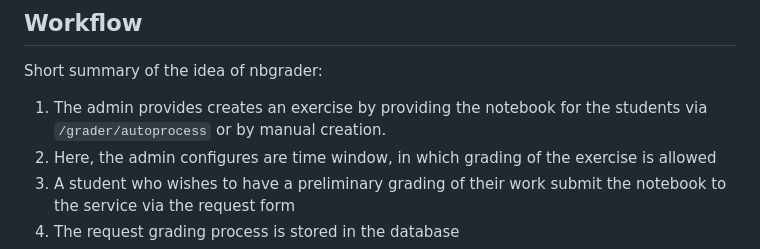
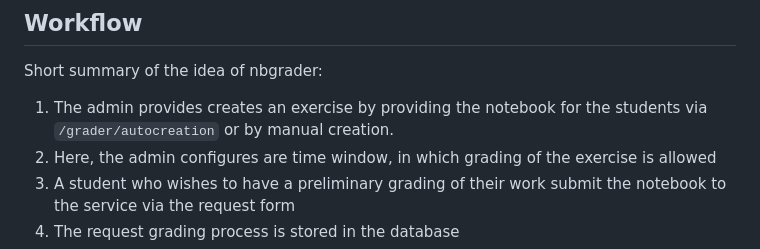
Before and after one commit to RWTH-DBIS/Ampelgrader, a Markdown page: Readme.md, the part around the change. Drawn GitHub-style.

Commit message:
Hotfix: Add correct exercise creation path to Readme.md

```diff
--- a/Readme.md
+++ b/Readme.md
@@ -13,7 +13,7 @@ These components communicate through a postgres database, the datamodel is docum
 
 ## Workflow
 Short summary of the idea of nbgrader:
-1. The admin provides creates an exercise by providing the notebook for the students via ``/grader/autoprocess`` or by manual creation.
+1. The admin provides creates an exercise by providing the notebook for the students via ``/grader/autocreation`` or by manual creation.
 2. Here, the admin configures are time window, in which grading of the exercise is allowed
 3. A student who wishes to have a preliminary grading of their work submit the notebook to the service via the request form
 4. The request grading process is stored in the database
```
